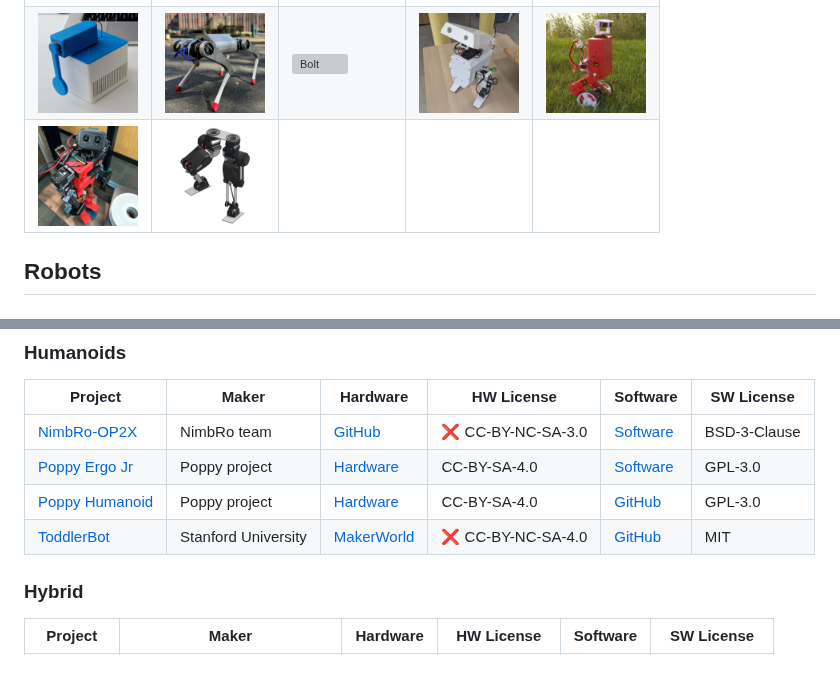
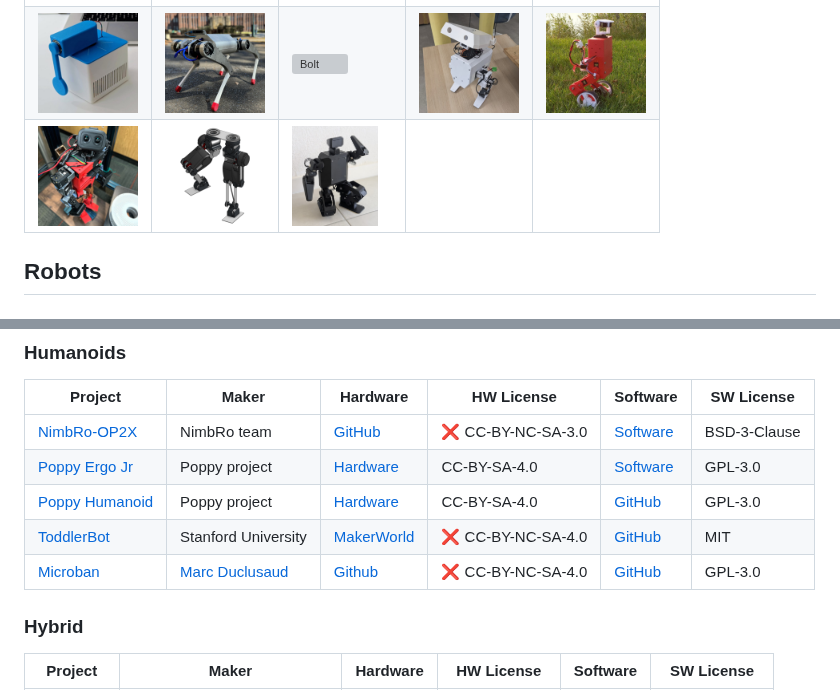
Before and after one commit to stephane-caron/awesome-open-source-robots, a Markdown page: README.md, 2 parts joined by grey strips. Rendered like a GitHub page; pictures changed too: gallery/microban.png (added); grey boxes are pictures that could not be loaded.

Commit message:
Adding Microban humanoid robot

```diff
--- a/README.md
+++ b/README.md
@@ -26,7 +26,7 @@ In this context, "hardware" includes electronics and mechanical designs, basical
 |--|--|--|--|--|
 | <img src="gallery/poppy-humanoid.jpg" alt="Poppy Humanoid" height="100"> | <img src="gallery/jpl-open-source-rover.png" alt="JPL Open Source Rover" height="100"> | <img src="gallery/acromonk.jpg" alt="Acromonk" height="100"> | <img src="gallery/borinot.png" alt="Borinot" height="100"> | <img src="gallery/thor.jpg" alt="Thor" height="100"> |
 | <img src="gallery/furuta-pendulum.jpg" alt="Rotary Inverted Pendulum" height="100"> | <img src="gallery/mevius.jpg" alt="MEVIUS" height="100"> | <img src="https://raw.githubusercontent.com/open-dynamic-robot-initiative/open_robot_actuator_hardware/master/mechanics/biped_6dof_v1/images/biped_3.jpg" alt="Bolt" height="100"> | <img src="gallery/open-duck-mini.jpg" alt="Open Duck Mini" height="100"> | <img src="gallery/mabel.jpg" alt="MABEL" height="100"> |
-| <img src="gallery/toddlerbot.jpg" alt="ToddlerBot" height="100"> | <img src="gallery/coconuts.png" height="100"> | | | |
+| <img src="gallery/toddlerbot.jpg" alt="ToddlerBot" height="100"> | <img src="gallery/coconuts.png" alt="CocoNuts" height="100"> | <img src="gallery/microban.png" alt="Microban" height="100"> | | |
 
 ## Robots
 
@@ -73,6 +73,7 @@ In this context, "hardware" includes electronics and mechanical designs, basical
 | [Poppy Ergo Jr](https://github.com/poppy-project/poppy-ergo-jr/) | Poppy project | [Hardware](https://github.com/poppy-project/poppy-ergo-jr/tree/master/hardware) | CC-BY-SA-4.0 | [Software](https://github.com/poppy-project/poppy-ergo-jr/tree/master/software) | GPL-3.0 |
 | [Poppy Humanoid](https://www.poppy-project.org/en/robots/poppy-humanoid/) | Poppy project | [Hardware](https://github.com/poppy-project/poppy-humanoid/tree/master/hardware) | CC-BY-SA-4.0 | [GitHub](https://github.com/poppy-project/poppy-humanoid/tree/master/software) | GPL-3.0 |
 | [ToddlerBot](https://toddlerbot.github.io/) | Stanford University | [MakerWorld](https://makerworld.com/fr/models/1068768#profileId-1058247) | ❌ CC-BY-NC-SA-4.0 | [GitHub](https://github.com/hshi74/toddlerbot) | MIT |
+| [Microban](https://github.com/Rhoban/microban) | [Marc Duclusaud](https://github.com/MarcDcls) | [Github](https://github.com/Rhoban/microban) | ❌ CC-BY-NC-SA-4.0 | [GitHub](https://github.com/Rhoban/microban) | GPL-3.0 |
 
 ### Hybrid
 
```
